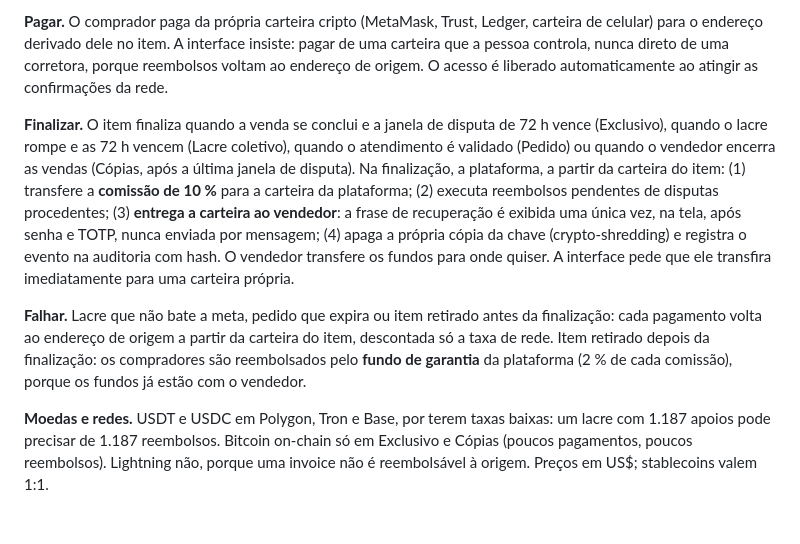
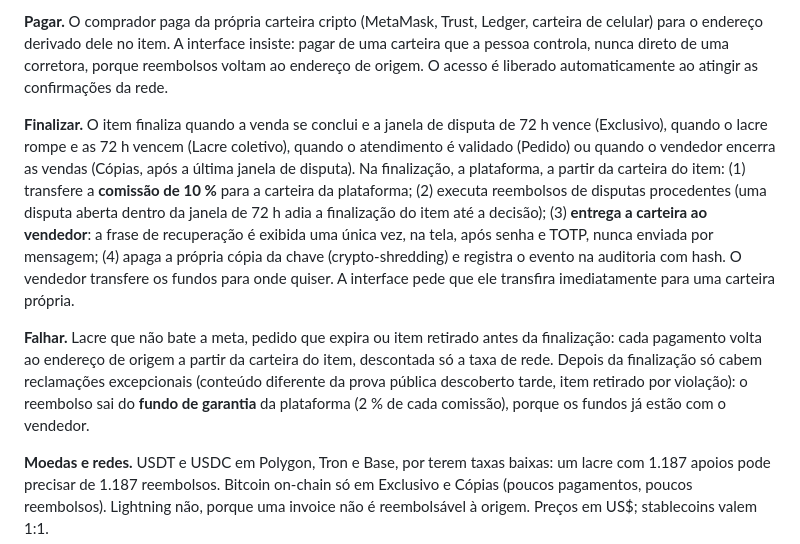
Before and after one commit to rafaelnasser/lula-gay, a Markdown page: docs/03-anonimato-e-seguranca.md, the part around the change. Rendered like a GitHub page; blank space fills up the shorter version.

Commit message:
Docs: aprovação publica na hora; disputa aberta adia a finalização
Co-Authored-By: Claude Fable 5.1 <noreply@anthropic.com>
Claude-Session: https://claude.ai/code/session_016br46dhBBvfEB61jkVnfe9

```diff
--- a/docs/03-anonimato-e-seguranca.md
+++ b/docs/03-anonimato-e-seguranca.md
@@ -74,9 +74,9 @@ Pipeline executado em um worker isolado antes de qualquer humano ver o arquivo:
 
 **Pagar.** O comprador paga da própria carteira cripto (MetaMask, Trust, Ledger, carteira de celular) para o endereço derivado dele no item. A interface insiste: pagar de uma carteira que a pessoa controla, nunca direto de uma corretora, porque reembolsos voltam ao endereço de origem. O acesso é liberado automaticamente ao atingir as confirmações da rede.
 
-**Finalizar.** O item finaliza quando a venda se conclui e a janela de disputa de 72 h vence (Exclusivo), quando o lacre rompe e as 72 h vencem (Lacre coletivo), quando o atendimento é validado (Pedido) ou quando o vendedor encerra as vendas (Cópias, após a última janela de disputa). Na finalização, a plataforma, a partir da carteira do item: (1) transfere a **comissão de 10 %** para a carteira da plataforma; (2) executa reembolsos pendentes de disputas procedentes; (3) **entrega a carteira ao vendedor**: a frase de recuperação é exibida uma única vez, na tela, após senha e TOTP, nunca enviada por mensagem; (4) apaga a própria cópia da chave (crypto-shredding) e registra o evento na auditoria com hash. O vendedor transfere os fundos para onde quiser. A interface pede que ele transfira imediatamente para uma carteira própria.
+**Finalizar.** O item finaliza quando a venda se conclui e a janela de disputa de 72 h vence (Exclusivo), quando o lacre rompe e as 72 h vencem (Lacre coletivo), quando o atendimento é validado (Pedido) ou quando o vendedor encerra as vendas (Cópias, após a última janela de disputa). Na finalização, a plataforma, a partir da carteira do item: (1) transfere a **comissão de 10 %** para a carteira da plataforma; (2) executa reembolsos de disputas procedentes (uma disputa aberta dentro da janela de 72 h adia a finalização do item até a decisão); (3) **entrega a carteira ao vendedor**: a frase de recuperação é exibida uma única vez, na tela, após senha e TOTP, nunca enviada por mensagem; (4) apaga a própria cópia da chave (crypto-shredding) e registra o evento na auditoria com hash. O vendedor transfere os fundos para onde quiser. A interface pede que ele transfira imediatamente para uma carteira própria.
 
-**Falhar.** Lacre que não bate a meta, pedido que expira ou item retirado antes da finalização: cada pagamento volta ao endereço de origem a partir da carteira do item, descontada só a taxa de rede. Item retirado depois da finalização: os compradores são reembolsados pelo **fundo de garantia** da plataforma (2 % de cada comissão), porque os fundos já estão com o vendedor.
+**Falhar.** Lacre que não bate a meta, pedido que expira ou item retirado antes da finalização: cada pagamento volta ao endereço de origem a partir da carteira do item, descontada só a taxa de rede. Depois da finalização só cabem reclamações excepcionais (conteúdo diferente da prova pública descoberto tarde, item retirado por violação): o reembolso sai do **fundo de garantia** da plataforma (2 % de cada comissão), porque os fundos já estão com o vendedor.
 
 **Moedas e redes.** USDT e USDC em Polygon, Tron e Base, por terem taxas baixas: um lacre com 1.187 apoios pode precisar de 1.187 reembolsos. Bitcoin on-chain só em Exclusivo e Cópias (poucos pagamentos, poucos reembolsos). Lightning não, porque uma invoice não é reembolsável à origem. Preços em US$; stablecoins valem 1:1.
 
```
Also changed, not shown: docs/02-modelos-de-venda.md (+1 -1 lines), docs/04-curadoria-e-politica-de-conteudo.md (+1 -1 lines).
